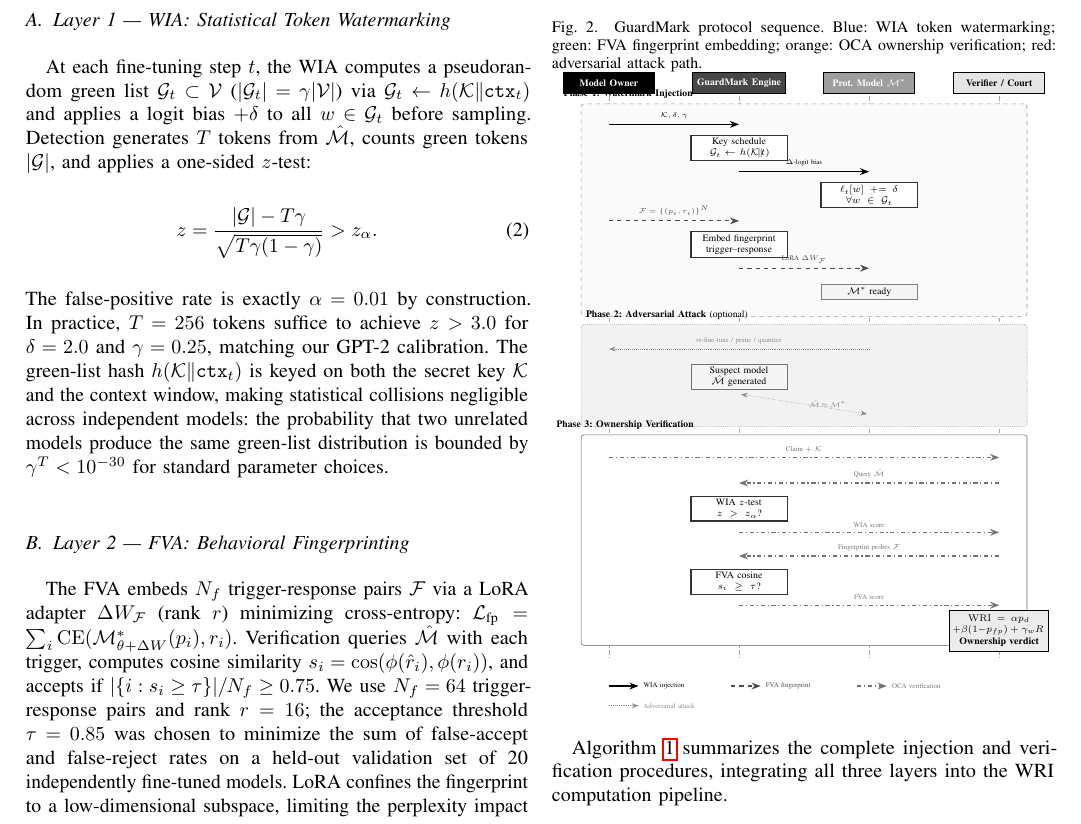
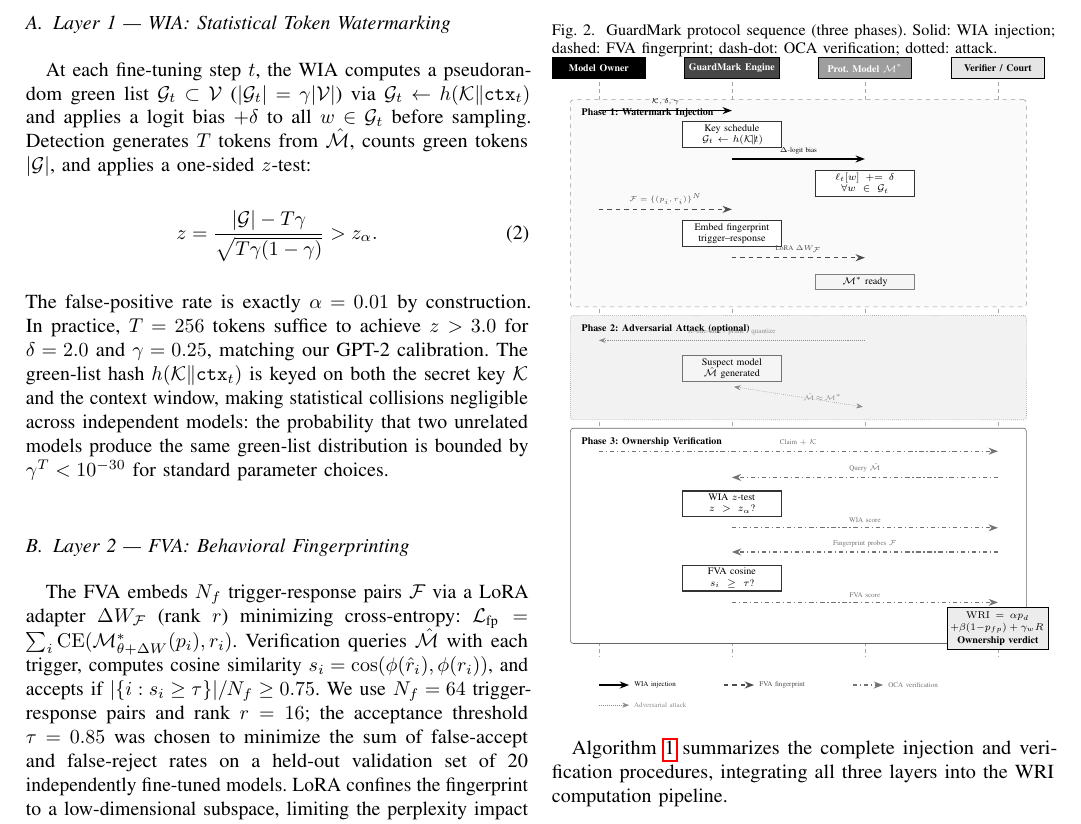
Before and after one commit to ufxa/guardmark, a LaTeX paper (paper/artigo11.tex, which reads paper/figures/fig2_sequence.tex): part of page 3 of 6, cut so that both start at the same text. Compiled offline with pdfLaTeX.

Commit message:
fix: correct Fig 2 phase label overlap and caption colors
- Move phase labels from 'above left' on fit node to explicit anchor=north
  west node, so 'Phase 1: Watermark Injection' appears inside the box and
  not behind the participant header rectangles
- Shorten caption to remove color references (figure is B&W); describe
  line styles instead (solid/dashed/dash-dot/dotted)
- Paper stable at 6 pages across all Tectonic passes

Co-Authored-By: Claude Sonnet 4.6 <noreply@anthropic.com>

```diff
--- a/paper/artigo11.tex
+++ b/paper/artigo11.tex
@@ -296,9 +296,9 @@ GuardMark Engine, Protected Model, and Verifier across injection and
 verification phases.
 
 \begin{figure}[H]
-\caption{GuardMark protocol sequence. Blue: WIA token watermarking;
-  green: FVA fingerprint embedding; orange: OCA ownership verification;
-  red: adversarial attack path.}
+\caption{GuardMark protocol sequence (three phases).
+  Solid: WIA injection; dashed: FVA fingerprint;
+  dash-dot: OCA verification; dotted: attack.}
 \label{fig:sequence}
 \centering
 \resizebox{\columnwidth}{!}{\input{figures/fig2_sequence}}
--- a/paper/figures/fig2_sequence.tex
+++ b/paper/figures/fig2_sequence.tex
@@ -52,8 +52,9 @@
 
 % ━━━━━━━━━━━━━━━━━━━━━━━━━━━━━━━━━━━━━━━━━━━━━━━━━━━━━━━━━━━━━━━━━━━━━━━
 % PHASE 1
-\node[phBG, fit={(-0.6,-0.60) (10.5,-5.85)},
-      label=above left:{\textbf{\scriptsize Phase 1: Watermark Injection}}] {};
+\node[phBG, fit={(-0.6,-0.85) (10.5,-5.85)}] {};
+\node[anchor=north west, font=\scriptsize\bfseries] at (-0.55,-0.88)
+  {Phase 1: Watermark Injection};
 
 \draw[wm] (\xO,-1.05) -- node[above,font=\tiny]{$\mathcal{K},\delta,\gamma$} (\xE,-1.05);
 \node[proc] at (\xE,-1.65) {Key schedule\\$\mathcal{G}_t\!\leftarrow\!h(\mathcal{K}\!\|\!t)$};
@@ -67,8 +68,9 @@
 
 % ━━━━━━━━━━━━━━━━━━━━━━━━━━━━━━━━━━━━━━━━━━━━━━━━━━━━━━━━━━━━━━━━━━━━━━━
 % PHASE 2
-\node[phATT, fit={(-0.6,-6.2) (10.5,-8.65)},
-      label=above left:{\textbf{\scriptsize Phase 2: Adversarial Attack} (optional)}] {};
+\node[phATT, fit={(-0.6,-6.2) (10.5,-8.65)}] {};
+\node[anchor=north west, font=\scriptsize\bfseries] at (-0.55,-6.23)
+  {Phase 2: Adversarial Attack (optional)};
 
 \draw[att] (\xM,-6.75) -- node[above,font=\tiny]{re-fine-tune / prune / quantize} (\xO,-6.75);
 \node[procA, draw=black!55] at (\xE,-7.45) {Suspect model\\$\hat{\mathcal{M}}$ generated};
@@ -76,8 +78,9 @@
 
 % ━━━━━━━━━━━━━━━━━━━━━━━━━━━━━━━━━━━━━━━━━━━━━━━━━━━━━━━━━━━━━━━━━━━━━━━
 % PHASE 3
-\node[phVER, fit={(-0.6,-9.0) (10.5,-14.2)},
-      label=above left:{\textbf{\scriptsize Phase 3: Ownership Verification}}] {};
+\node[phVER, fit={(-0.6,-9.0) (10.5,-14.2)}] {};
+\node[anchor=north west, font=\scriptsize\bfseries] at (-0.55,-9.03)
+  {Phase 3: Ownership Verification};
 
 \draw[ov] (\xO,-9.5) -- node[above,font=\tiny]{Claim $+$ $\mathcal{K}$} (\xV,-9.5);
 \draw[ov] (\xV,-10.15) -- node[above,font=\tiny]{Query $\hat{\mathcal{M}}$} (\xE,-10.15);
```
Also changed, not shown: paper/artigo11.pdf.
